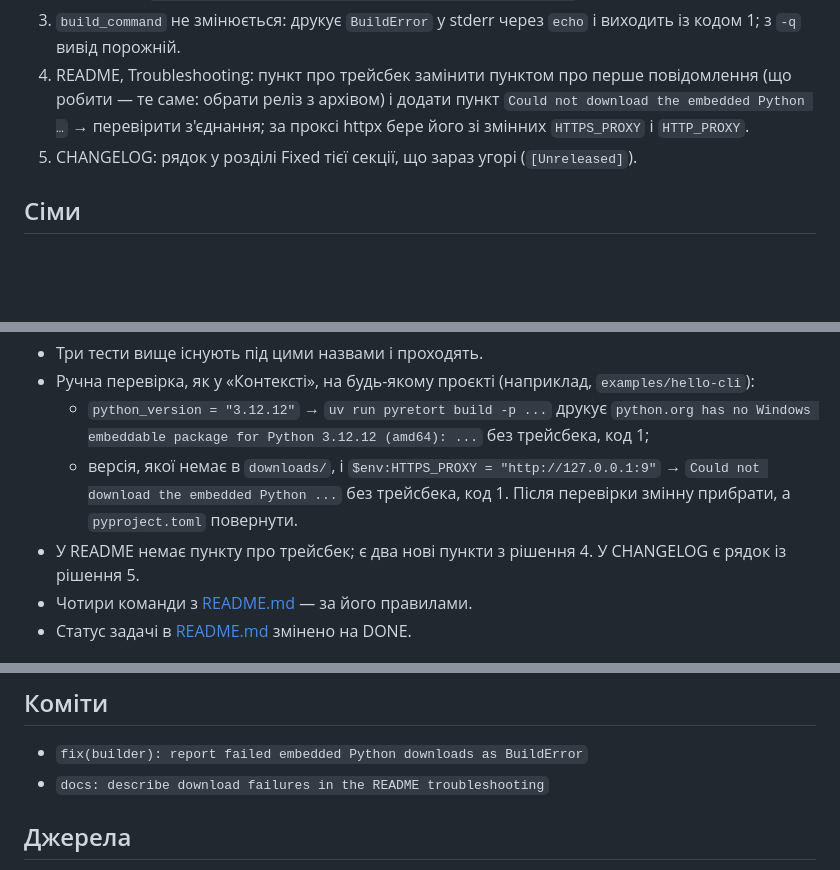
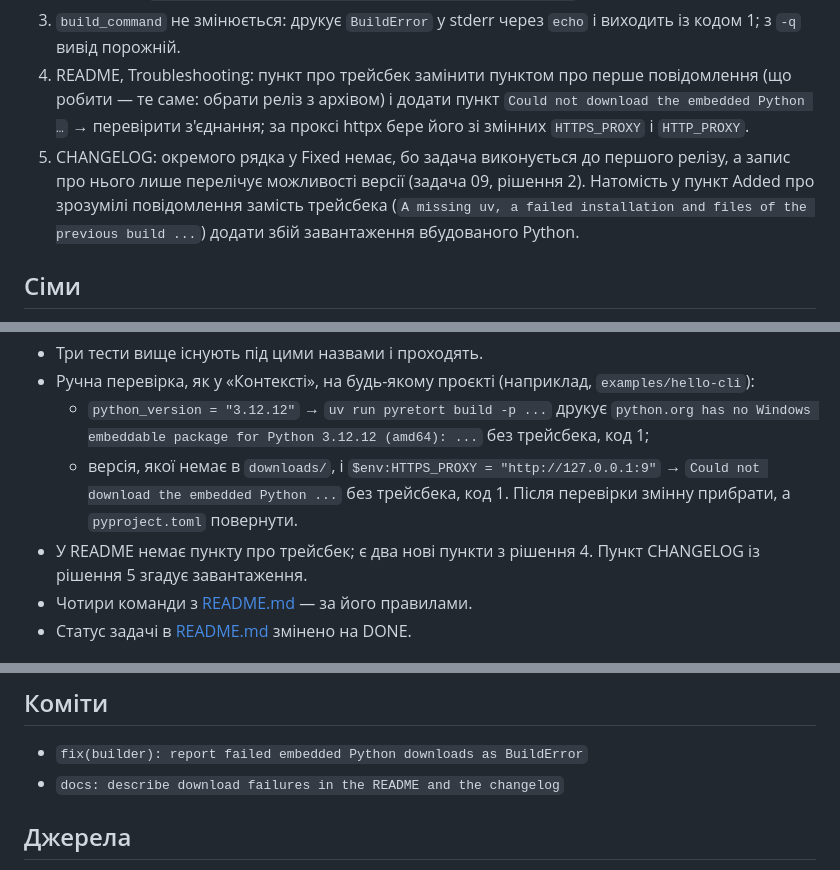
Before and after one commit to ruslan-rv-ua/PyRetort, a Markdown page: docs/tasks/17-download-errors.md, 3 parts joined by grey strips. Drawn GitHub-style; blank space fills up the shorter version.

```diff
--- a/docs/tasks/17-download-errors.md
+++ b/docs/tasks/17-download-errors.md
@@ -33,7 +33,7 @@
    - будь-який інший `httpx.HTTPError` (інший статус, з'єднання, таймаут) → `BuildError` з першим рядком `Could not download the embedded Python <version> (<architecture>): <помилка>` і другим `Check the internet connection and run the build again.`
 3. `build_command` не змінюється: друкує `BuildError` у stderr через `echo` і виходить із кодом 1; з `-q` вивід порожній.
 4. README, Troubleshooting: пункт про трейсбек замінити пунктом про перше повідомлення (що робити — те саме: обрати реліз з архівом) і додати пункт `Could not download the embedded Python …` → перевірити з'єднання; за проксі httpx бере його зі змінних `HTTPS_PROXY` і `HTTP_PROXY`.
-5. CHANGELOG: рядок у розділі Fixed тієї секції, що зараз угорі (`[Unreleased]`).
+5. CHANGELOG: окремого рядка у Fixed немає, бо задача виконується до першого релізу, а запис про нього лише перелічує можливості версії (задача 09, рішення 2). Натомість у пункт Added про зрозумілі повідомлення замість трейсбека (`A missing uv, a failed installation and files of the previous build ...`) додати збій завантаження вбудованого Python.
 
 ## Сіми
 
@@ -78,7 +78,7 @@ externals.pydist_manager_class.side_effect = failing_pydist_manager(missing)
 - Ручна перевірка, як у «Контексті», на будь-якому проєкті (наприклад, `examples/hello-cli`):
   - `python_version = "3.12.12"` → `uv run pyretort build -p ...` друкує `python.org has no Windows embeddable package for Python 3.12.12 (amd64): ...` без трейсбека, код 1;
   - версія, якої немає в `downloads/`, і `$env:HTTPS_PROXY = "http://127.0.0.1:9"` → `Could not download the embedded Python ...` без трейсбека, код 1. Після перевірки змінну прибрати, а `pyproject.toml` повернути.
-- У README немає пункту про трейсбек; є два нові пункти з рішення 4. У CHANGELOG є рядок із рішення 5.
+- У README немає пункту про трейсбек; є два нові пункти з рішення 4. Пункт CHANGELOG із рішення 5 згадує завантаження.
 - Чотири команди з [README.md](README.md) — за його правилами.
 - Статус задачі в [README.md](README.md) змінено на DONE.
 
@@ -92,7 +92,7 @@ externals.pydist_manager_class.side_effect = failing_pydist_manager(missing)
 ## Коміти
 
 - `fix(builder): report failed embedded Python downloads as BuildError`
-- `docs: describe download failures in the README troubleshooting`
+- `docs: describe download failures in the README and the changelog`
 
 ## Джерела
 
```
Also changed, not shown: docs/tasks/18-help-markup.md (+3 -5 lines).
